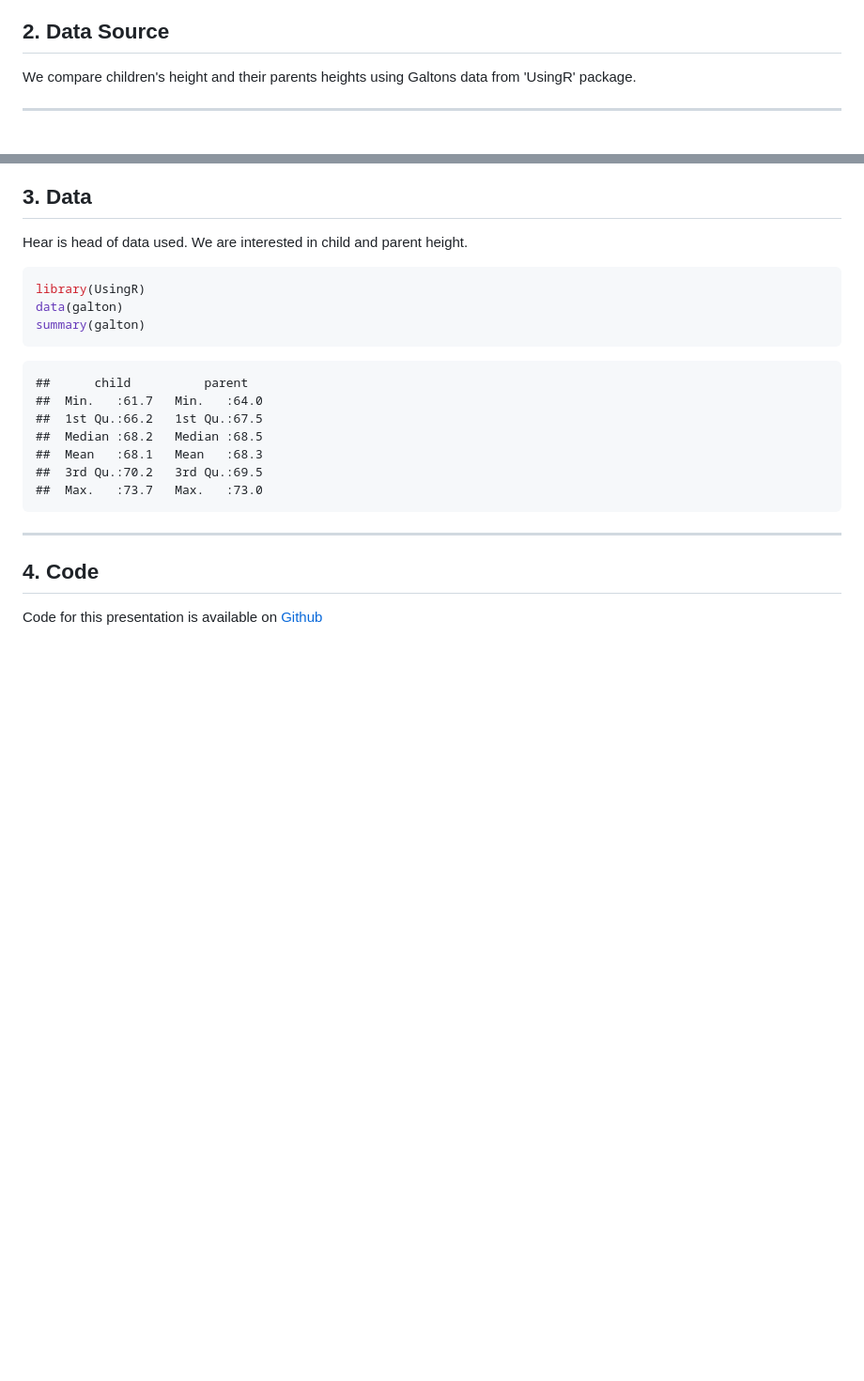
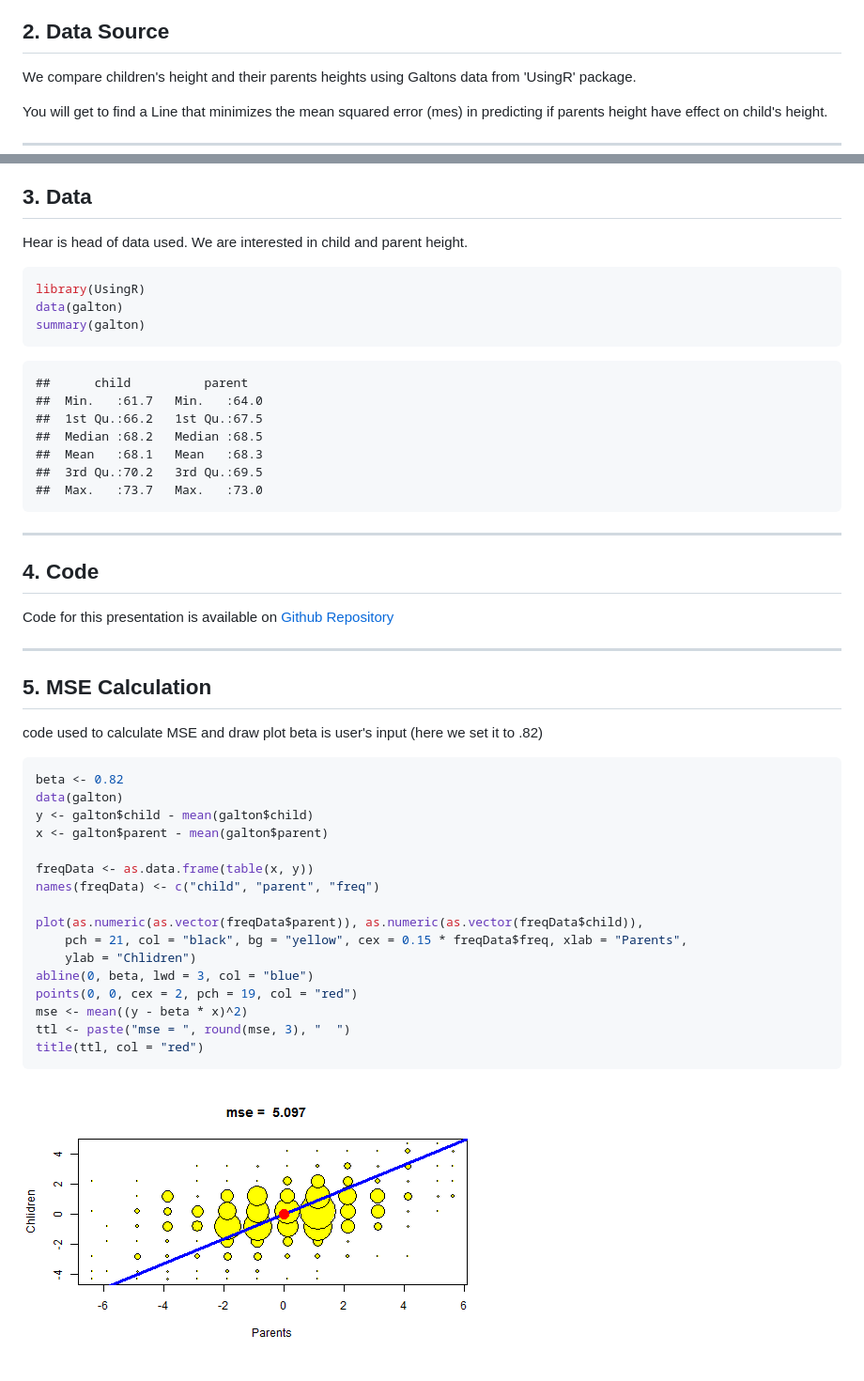
Before and after one commit to oromia/DevDataProd, a Markdown page: DataProduct/index.md, 2 parts joined by grey strips. Shown: that part at 94% size. GitHub-like rendering; pictures changed too: DataProduct/assets/fig/unnamed-chunk-2.png (added); blank space fills up the shorter version.

````diff
--- a/DataProduct/index.md
+++ b/DataProduct/index.md
@@ -20,6 +20,8 @@ Shiny makes it easy to build interactive web applications with R.
 ## 2. Data Source
 
 We compare children's height and their parents heights using Galtons data from 'UsingR' package.
+
+You will get to find a Line that minimizes the mean squared error (mes) in predicting if parents height have effect on child's height.
 
 ---
 
@@ -49,4 +51,32 @@ summary(galton)
 
 ## 4. Code
 
-Code for this presentation is available on [Github](https://github.com/coursera-student/coursera_slidify)
+Code for this presentation is available on [Github Repository](https://github.com/oromia/DevDataProd)
+
+---
+
+## 5. MSE Calculation
+
+code used to calculate MSE and draw plot
+beta is user's input (here we set it to .82)
+
+```r
+beta <- 0.82
+data(galton)
+y <- galton$child - mean(galton$child)
+x <- galton$parent - mean(galton$parent)
+
+freqData <- as.data.frame(table(x, y))
+names(freqData) <- c("child", "parent", "freq")
+
+plot(as.numeric(as.vector(freqData$parent)), as.numeric(as.vector(freqData$child)),
+    pch = 21, col = "black", bg = "yellow", cex = 0.15 * freqData$freq, xlab = "Parents",
+    ylab = "Chlidren")
+abline(0, beta, lwd = 3, col = "blue")
+points(0, 0, cex = 2, pch = 19, col = "red")
+mse <- mean((y - beta * x)^2)
+ttl <- paste("mse = ", round(mse, 3), "  ")
+title(ttl, col = "red")
+```
+
+![plot of chunk unnamed-chunk-2](assets/fig/unnamed-chunk-2.png)
````
Also changed, not shown: 2 other files.
